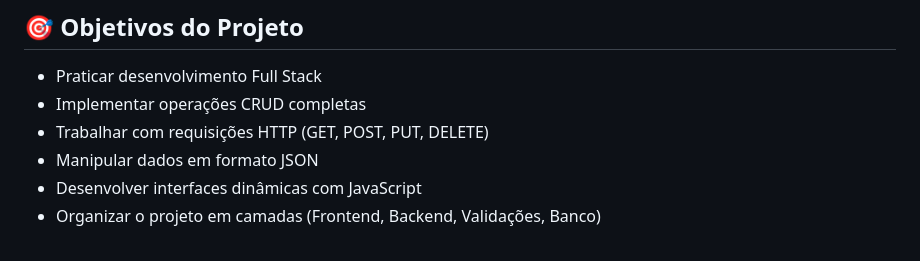
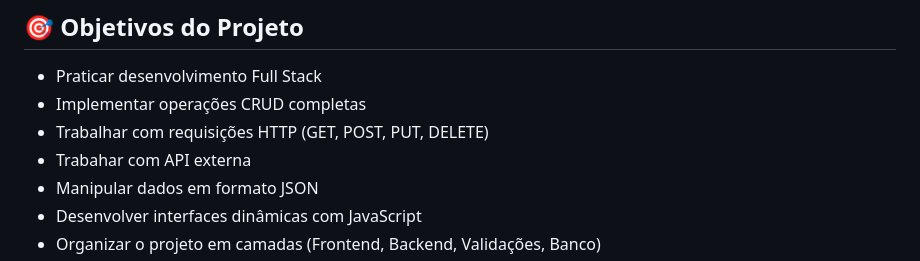
Before and after one commit to Vinifernandes05/Sistema-Cadastro-Usuarios, a Markdown page: readme.md, the part around one of its changes. Rendered like a GitHub page.

```diff
--- a/readme.md
+++ b/readme.md
@@ -15,6 +15,7 @@ Além disso, o projeto possui **integração com API externa** para busca autom
 - Praticar desenvolvimento Full Stack
 - Implementar operações CRUD completas
 - Trabalhar com requisições HTTP (GET, POST, PUT, DELETE)
+- Trabahar com API externa
 - Manipular dados em formato JSON
 - Desenvolver interfaces dinâmicas com JavaScript
 - Organizar o projeto em camadas (Frontend, Backend, Validações, Banco)
```
Also changed, not shown: other parts of readme.md (+1 -5 lines).
